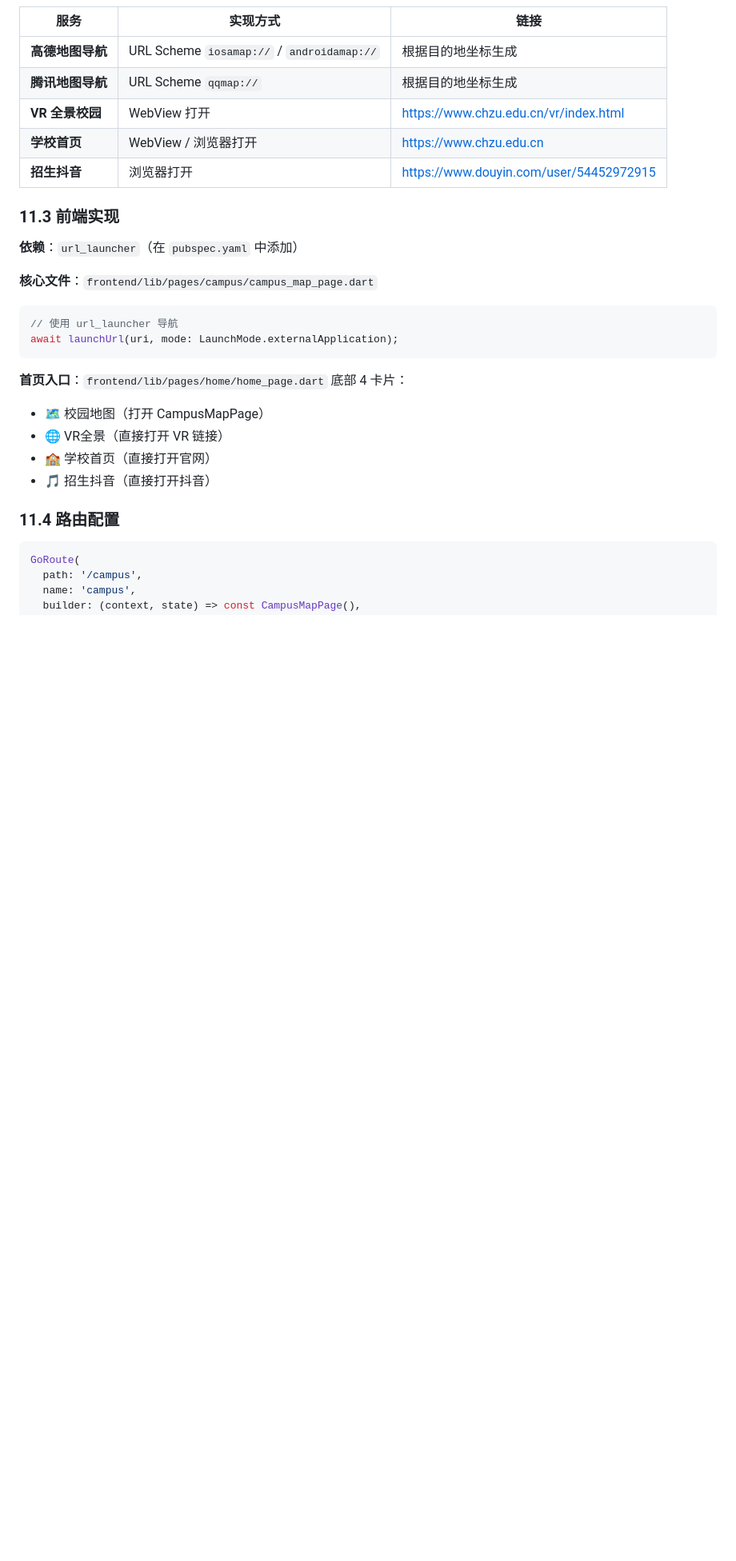
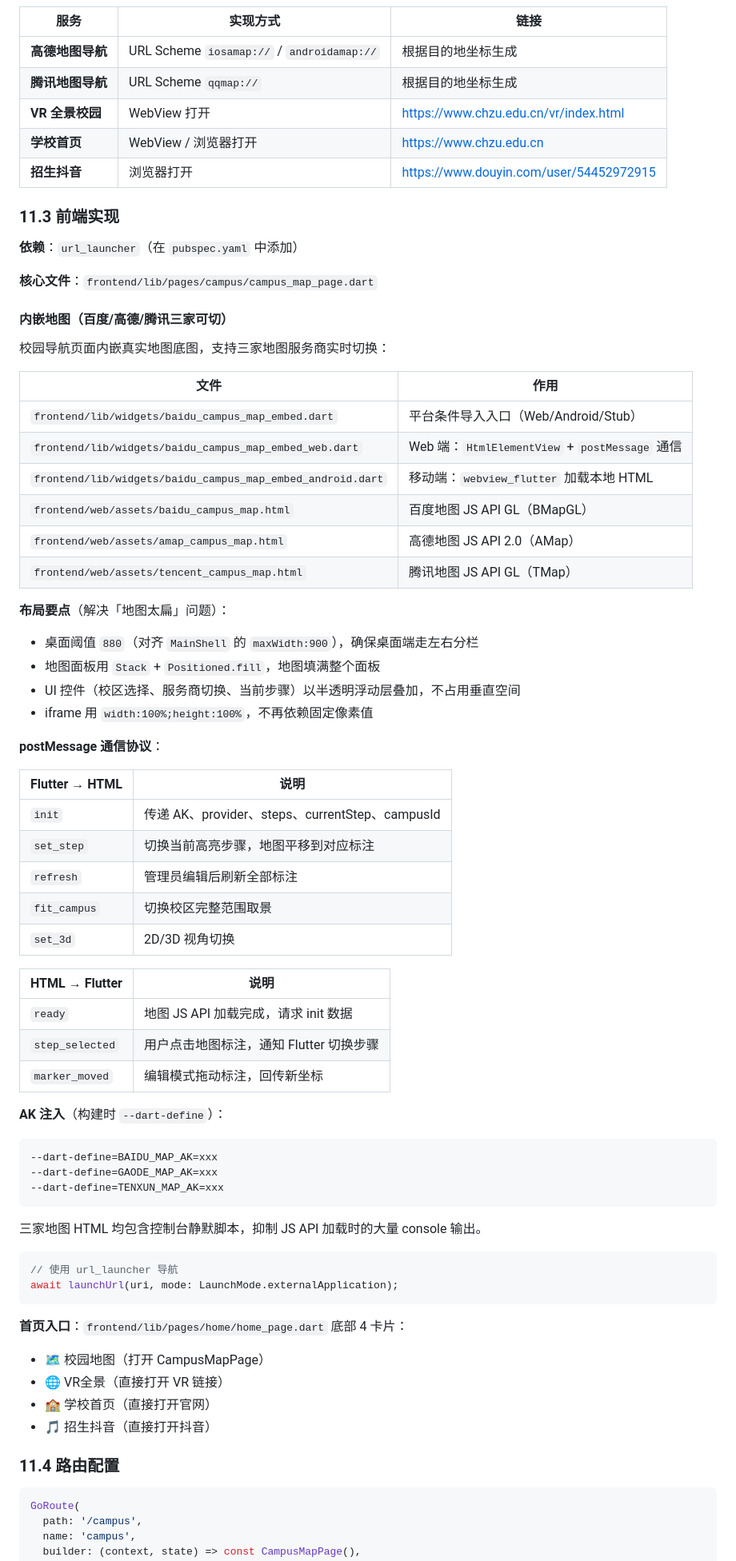
Before and after one commit to dll/wxx, a Markdown page: docs/蔚小芯开发技术手册.md, the part around the change. Shown at 80% size. GitHub-like rendering; blank space fills up the shorter version.

Commit message:
docs: 更新校园导航章节，记录多地图嵌入架构与 postMessage 协议

````diff
--- a/docs/蔚小芯开发技术手册.md
+++ b/docs/蔚小芯开发技术手册.md
@@ -855,6 +855,51 @@ guest → student: SelfRead + ...（完整学生权限）
 
 **核心文件**：`frontend/lib/pages/campus/campus_map_page.dart`
 
+#### 内嵌地图（百度/高德/腾讯三家可切）
+
+校园导航页面内嵌真实地图底图，支持三家地图服务商实时切换：
+
+| 文件 | 作用 |
+|------|------|
+| `frontend/lib/widgets/baidu_campus_map_embed.dart` | 平台条件导入入口（Web/Android/Stub） |
+| `frontend/lib/widgets/baidu_campus_map_embed_web.dart` | Web 端：`HtmlElementView` + `postMessage` 通信 |
+| `frontend/lib/widgets/baidu_campus_map_embed_android.dart` | 移动端：`webview_flutter` 加载本地 HTML |
+| `frontend/web/assets/baidu_campus_map.html` | 百度地图 JS API GL（BMapGL） |
+| `frontend/web/assets/amap_campus_map.html` | 高德地图 JS API 2.0（AMap） |
+| `frontend/web/assets/tencent_campus_map.html` | 腾讯地图 JS API GL（TMap） |
+
+**布局要点**（解决「地图太扁」问题）：
+- 桌面阈值 `880`（对齐 `MainShell` 的 `maxWidth:900`），确保桌面端走左右分栏
+- 地图面板用 `Stack` + `Positioned.fill`，地图填满整个面板
+- UI 控件（校区选择、服务商切换、当前步骤）以半透明浮动层叠加，不占用垂直空间
+- iframe 用 `width:100%;height:100%`，不再依赖固定像素值
+
+**postMessage 通信协议**：
+
+| Flutter → HTML | 说明 |
+|----------------|------|
+| `init` | 传递 AK、provider、steps、currentStep、campusId |
+| `set_step` | 切换当前高亮步骤，地图平移到对应标注 |
+| `refresh` | 管理员编辑后刷新全部标注 |
+| `fit_campus` | 切换校区完整范围取景 |
+| `set_3d` | 2D/3D 视角切换 |
+
+| HTML → Flutter | 说明 |
+|----------------|------|
+| `ready` | 地图 JS API 加载完成，请求 init 数据 |
+| `step_selected` | 用户点击地图标注，通知 Flutter 切换步骤 |
+| `marker_moved` | 编辑模式拖动标注，回传新坐标 |
+
+**AK 注入**（构建时 `--dart-define`）：
+
+```
+--dart-define=BAIDU_MAP_AK=xxx
+--dart-define=GAODE_MAP_AK=xxx
+--dart-define=TENXUN_MAP_AK=xxx
+```
+
+三家地图 HTML 均包含控制台静默脚本，抑制 JS API 加载时的大量 console 输出。
+
 ```dart
 // 使用 url_launcher 导航
 await launchUrl(uri, mode: LaunchMode.externalApplication);
````
